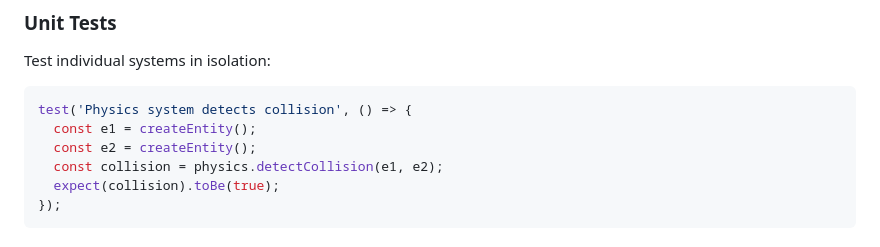
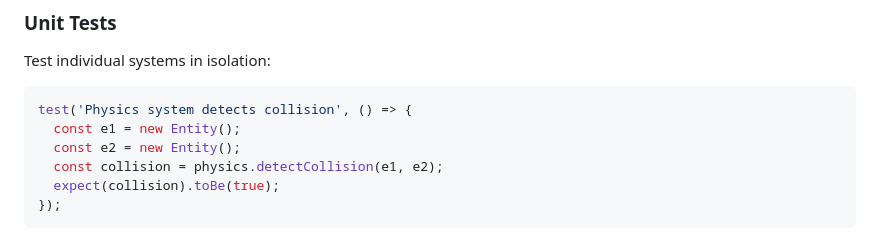
Before and after one commit to koreric75/videogamedev, a Markdown page: docs/architecture.md, the part around the change. Rendered like a GitHub page.

````diff
--- a/docs/architecture.md
+++ b/docs/architecture.md
@@ -528,8 +528,8 @@ config.debug.showColliders = true; // Visualize collisions
 Test individual systems in isolation:
 ```typescript
 test('Physics system detects collision', () => {
-  const e1 = createEntity();
-  const e2 = createEntity();
+  const e1 = new Entity();
+  const e2 = new Entity();
   const collision = physics.detectCollision(e1, e2);
   expect(collision).toBe(true);
 });
````
Also changed, not shown: docs/API.md (+10 -9 lines), docs/QUICKSTART.md (+1 -1 lines).
